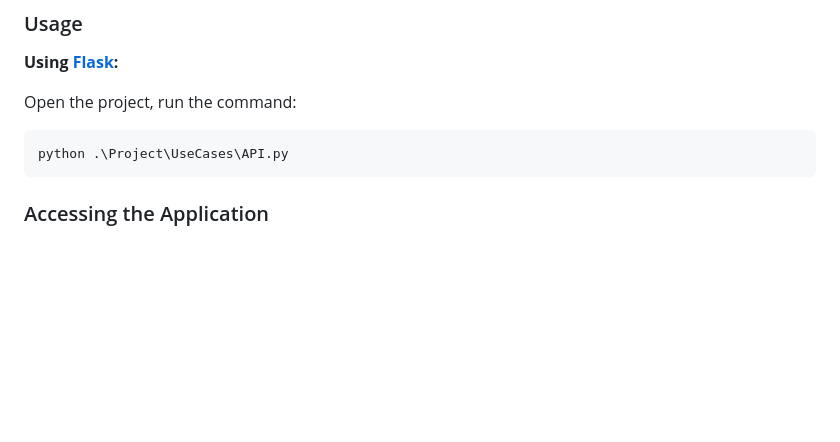
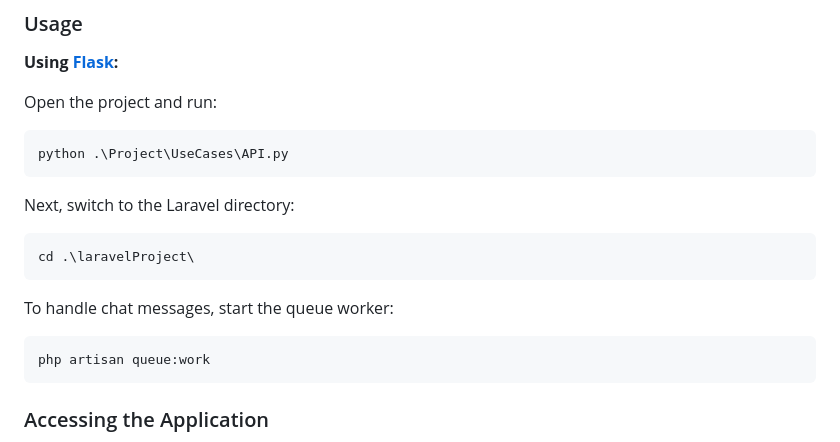
Before and after one commit to Piruoiru/OFFLINETender, a Markdown page: README.md, the part around the change. GitHub-like rendering; blank space fills up the shorter version.

````diff
--- a/README.md
+++ b/README.md
@@ -155,10 +155,19 @@ CREATE EXTENSION IF NOT EXISTS vector;
 
 **Using [Flask](https://www.npmjs.com/):**
 
-Open the project, run the command:
+Open the project and run:
 
 ```sh
 python .\Project\UseCases\API.py
+```
+Next, switch to the Laravel directory:
+
+```sh
+cd .\laravelProject\
+```
+To handle chat messages, start the queue worker:
+```sh
+php artisan queue:work
 ```
 
 ### Accessing the Application
````
